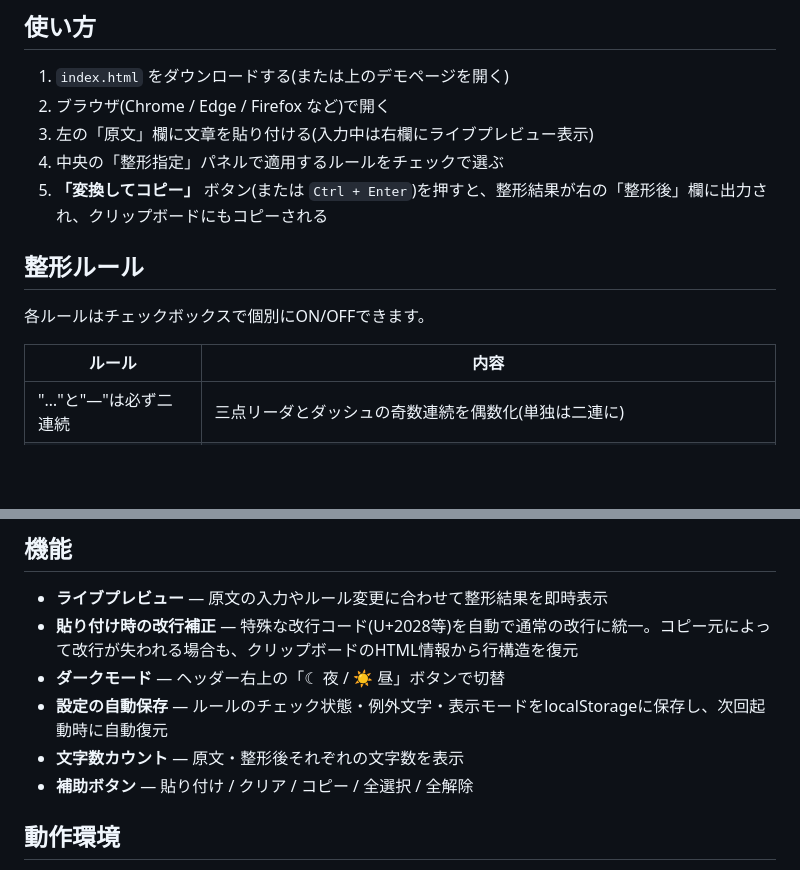
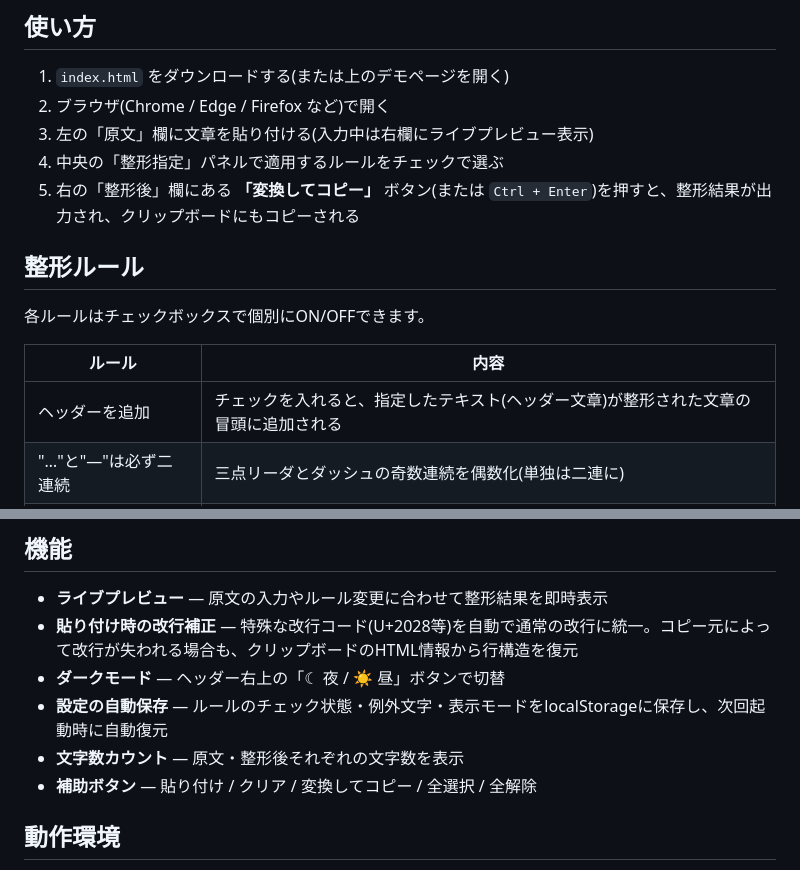
Before and after one commit to curemagiclab-jp/novel-text-formatter, a Markdown page: README.md, 2 parts joined by grey strips. GitHub-like rendering; blank space fills up the shorter version.

Commit message:
Update README.md
ヘッダー追加機能

```diff
--- a/README.md
+++ b/README.md
@@ -15,7 +15,7 @@
 2. ブラウザ(Chrome / Edge / Firefox など)で開く
 3. 左の「原文」欄に文章を貼り付ける(入力中は右欄にライブプレビュー表示)
 4. 中央の「整形指定」パネルで適用するルールをチェックで選ぶ
-5. **「変換してコピー」** ボタン(または `Ctrl + Enter`)を押すと、整形結果が右の「整形後」欄に出力され、クリップボードにもコピーされる
+5. 右の「整形後」欄にある **「変換してコピー」** ボタン(または `Ctrl + Enter`)を押すと、整形結果が出力され、クリップボードにもコピーされる
 
 ## 整形ルール
 
@@ -23,6 +23,7 @@
 
 | ルール | 内容 |
 | --- | --- |
+| ヘッダーを追加 | チェックを入れると、指定したテキスト(ヘッダー文章)が整形された文章の冒頭に追加される |
 | "…"と"―"は必ず二連続 | 三点リーダとダッシュの奇数連続を偶数化(単独は二連に) |
 | 行頭字下げ | 行頭に全角スペースを挿入。例外文字(デフォルト `「（【『≪｛`)で始まる行と字下げ済みの行はスキップ。「絵文字も例外」をONにすると絵文字(国旗・1️⃣等の囲み数字を含む)で始まる行もスキップ |
 | 感嘆符・疑問符の後はスペース | `！？!?` の後にスペースを挿入(全角/半角を選択)。行末・閉じカッコ直前には挿入しない |
@@ -43,7 +44,7 @@
 - **ダークモード** — ヘッダー右上の「☾ 夜 / ☀ 昼」ボタンで切替
 - **設定の自動保存** — ルールのチェック状態・例外文字・表示モードをlocalStorageに保存し、次回起動時に自動復元
 - **文字数カウント** — 原文・整形後それぞれの文字数を表示
-- **補助ボタン** — 貼り付け / クリア / コピー / 全選択 / 全解除
+- **補助ボタン** — 貼り付け / クリア / 変換してコピー / 全選択 / 全解除
 
 ## 動作環境
 
```
